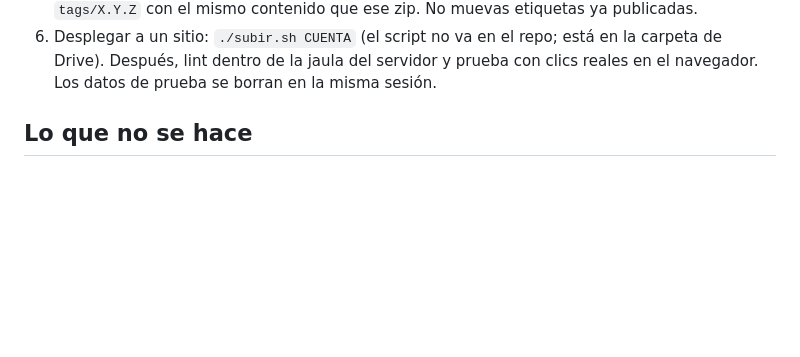
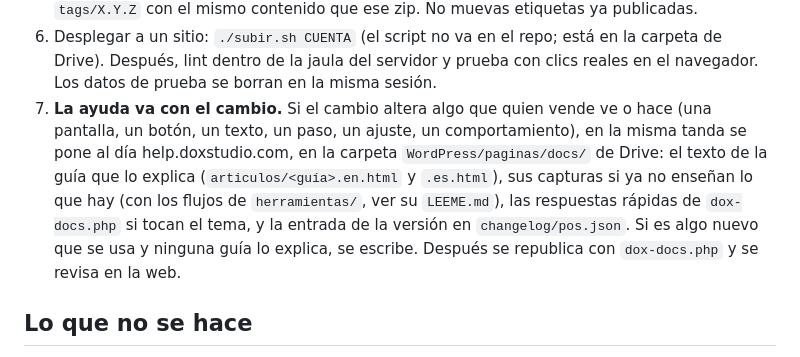
Before and after one commit to davidzoque/dox-pos, a Markdown page: CLAUDE.md, the part around the change. GitHub-like rendering; blank space fills up the shorter version.

Commit message:
CLAUDE.md: cada cambio que se ve pone al día su guía de help.doxstudio.com (texto, capturas y novedades)

```diff
--- a/CLAUDE.md
+++ b/CLAUDE.md
@@ -36,6 +36,12 @@ Lee esto antes de tocar nada. Vale para cualquier sesión, en el Mac o en el PC.
 6. Desplegar a un sitio: `./subir.sh CUENTA` (el script no va en el repo; está en la carpeta de
    Drive). Después, lint dentro de la jaula del servidor y prueba con clics reales en el navegador.
    Los datos de prueba se borran en la misma sesión.
+7. **La ayuda va con el cambio.** Si el cambio altera algo que quien vende ve o hace (una pantalla, un botón, un
+   texto, un paso, un ajuste, un comportamiento), en la misma tanda se pone al día help.doxstudio.com, en la carpeta
+   `WordPress/paginas/docs/` de Drive: el texto de la guía que lo explica (`articulos/<guía>.en.html` y `.es.html`),
+   sus capturas si ya no enseñan lo que hay (con los flujos de `herramientas/`, ver su `LEEME.md`), las respuestas
+   rápidas de `dox-docs.php` si tocan el tema, y la entrada de la versión en `changelog/pos.json`. Si es algo nuevo
+   que se usa y ninguna guía lo explica, se escribe. Después se republica con `dox-docs.php` y se revisa en la web.
 
 ## Lo que no se hace
 
```
